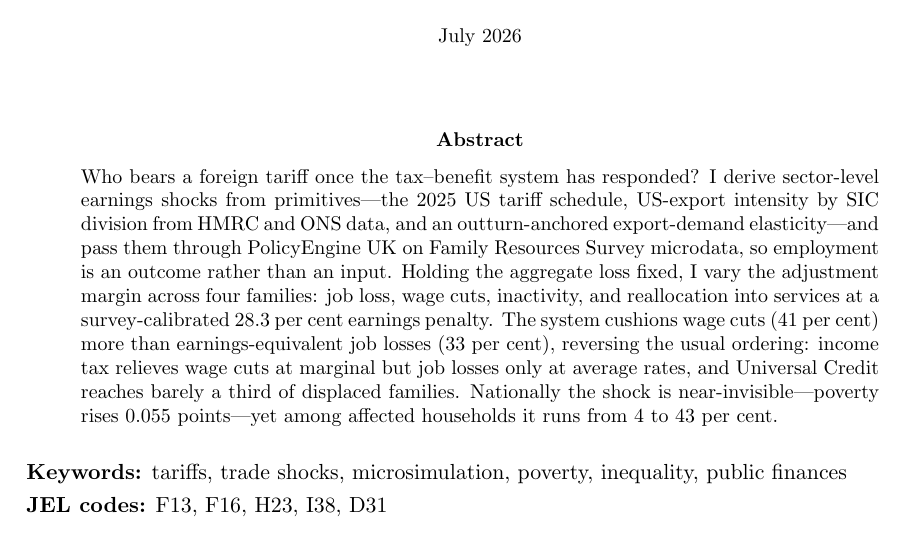
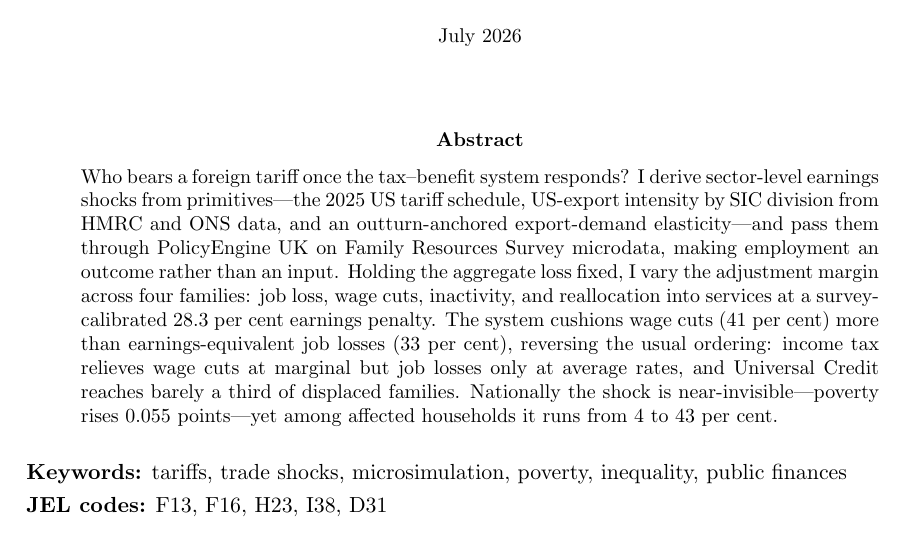
Before and after one commit to PolicyEngine/uk-trade-shock-study, a LaTeX paper (paper/main.tex): part of page 1 of 47, cut so that both start at the same text. Compiled offline with pdfLaTeX.

Commit message:
Abstract: final trim to 150 words
Co-Authored-By: Claude Fable 5 <noreply@anthropic.com>

```diff
--- a/paper/main.tex
+++ b/paper/main.tex
@@ -23,7 +23,7 @@
 \maketitle
 
 \begin{abstract}
-\noindent Who bears a foreign tariff once the tax--benefit system has responded? I derive sector-level earnings shocks from primitives---the 2025 US tariff schedule, US-export intensity by SIC division from HMRC and ONS data, and an outturn-anchored export-demand elasticity---and pass them through PolicyEngine UK on Family Resources Survey microdata, so employment is an outcome rather than an input. Holding the aggregate loss fixed, I vary the adjustment margin across four families: job loss, wage cuts, inactivity, and reallocation into services at a survey-calibrated 28.3 per cent earnings penalty. The system cushions wage cuts (41 per cent) more than earnings-equivalent job losses (33 per cent), reversing the usual ordering: income tax relieves wage cuts at marginal but job losses only at average rates, and Universal Credit reaches barely a third of displaced families. Nationally the shock is near-invisible---poverty rises 0.055 points---yet among affected households it runs from 4 to 43 per cent.
+\noindent Who bears a foreign tariff once the tax--benefit system responds? I derive sector-level earnings shocks from primitives---the 2025 US tariff schedule, US-export intensity by SIC division from HMRC and ONS data, and an outturn-anchored export-demand elasticity---and pass them through PolicyEngine UK on Family Resources Survey microdata, making employment an outcome rather than an input. Holding the aggregate loss fixed, I vary the adjustment margin across four families: job loss, wage cuts, inactivity, and reallocation into services at a survey-calibrated 28.3 per cent earnings penalty. The system cushions wage cuts (41 per cent) more than earnings-equivalent job losses (33 per cent), reversing the usual ordering: income tax relieves wage cuts at marginal but job losses only at average rates, and Universal Credit reaches barely a third of displaced families. Nationally the shock is near-invisible---poverty rises 0.055 points---yet among affected households it runs from 4 to 43 per cent.
 \end{abstract}
 
 \medskip
```
Also changed, not shown: paper/main.pdf, 1 other file.
